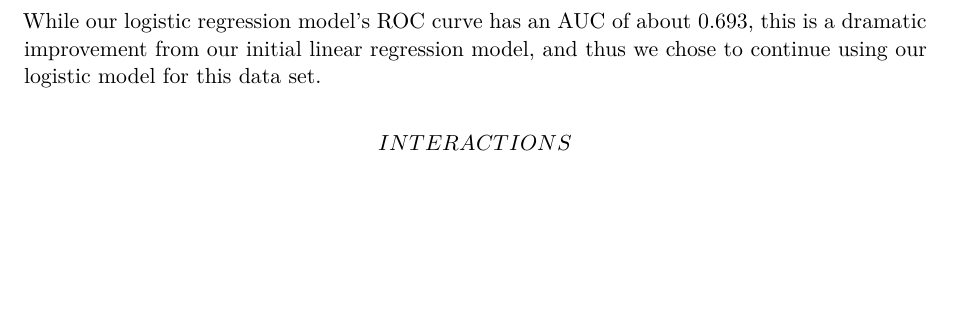
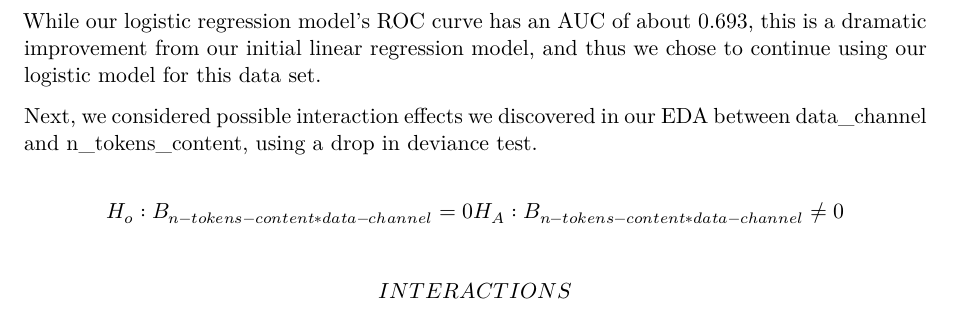
Before and after one commit to sta221-sp25/project-The-Best-Fit, a Quarto document (written-report.qmd): part of page 4 of 9 before the commit and part of page 4 of 10 after it, cut so that both start at the same text, the shorter picture padded with empty space. Rendered offline with R 4.5, knitr and Pandoc in place of Quarto, then LaTeX, with nearby package versions; some code elsewhere in the file could not run offline; common packages that the code uses without loading them are loaded.

Commit message:
WRITTEN REPORT

````diff
--- a/written-report.qmd
+++ b/written-report.qmd
@@ -344,6 +342,12 @@ autoplot(model_conf, type="heatmap")
 ```
 
 While our logistic regression model's ROC curve has an AUC of about 0.693, this is a dramatic improvement from our initial linear regression model, and thus we chose to continue using our logistic model for this data set.
+
+Next, we considered possible interaction effects we discovered in our EDA between data_channel and n_tokens_content, using a drop in deviance test.
+
+$$
+H_o : B_{n-tokens-content *data-channel } =0 \\ H_A: B_{n-tokens-content *data-channel } \neq0
+$$
 
 \[INTERACTIONS\]
 
````
Also changed, not shown: written-report.qmd (2 more changed lines).
